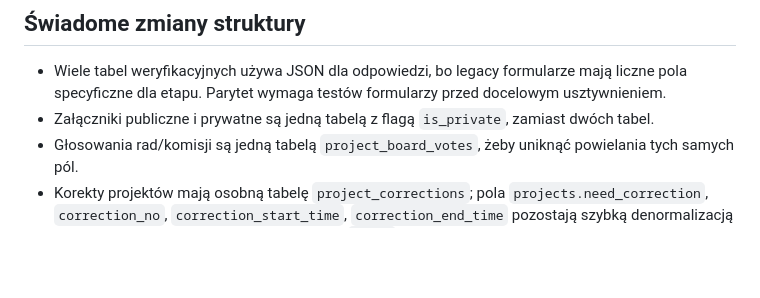
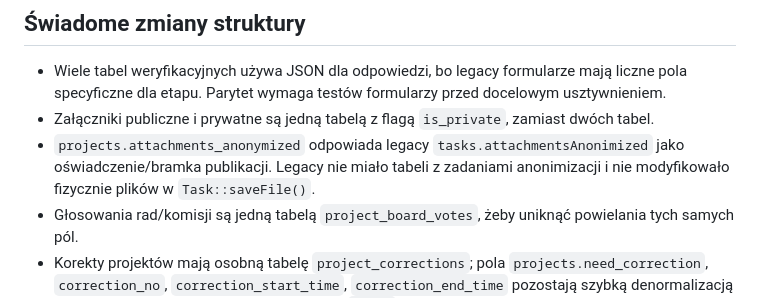
Before and after one commit to Micwoz004/project2, a Markdown page: docs/ai/03-database-mapping.md, the part around the change. Rendered like a GitHub page; blank space fills up the shorter version.

Commit message:
[master] Udokumentowano anonimizacje zalacznikow legacy.

```diff
--- a/docs/ai/03-database-mapping.md
+++ b/docs/ai/03-database-mapping.md
@@ -72,6 +72,7 @@ Każda tabela migrowana z legacy powinna zachować `legacy_id`, jeśli reprezent
 
 - Wiele tabel weryfikacyjnych używa JSON dla odpowiedzi, bo legacy formularze mają liczne pola specyficzne dla etapu. Parytet wymaga testów formularzy przed docelowym usztywnieniem.
 - Załączniki publiczne i prywatne są jedną tabelą z flagą `is_private`, zamiast dwóch tabel.
+- `projects.attachments_anonymized` odpowiada legacy `tasks.attachmentsAnonimized` jako oświadczenie/bramka publikacji. Legacy nie miało tabeli z zadaniami anonimizacji i nie modyfikowało fizycznie plików w `Task::saveFile()`.
 - Głosowania rad/komisji są jedną tabelą `project_board_votes`, żeby uniknąć powielania tych samych pól.
 - Korekty projektów mają osobną tabelę `project_corrections`; pola `projects.need_correction`, `correction_no`, `correction_start_time`, `correction_end_time` pozostają szybką denormalizacją dla blokad edycji i kompatybilności z legacy `tasks`.
 - Dane autora składane w publicznym formularzu są utrzymywane jako snapshot JSON w `projects.authors`; `projects.creator_id` pozostaje relacją do `users`, gdy formularz jest składany w aktywnej sesji. To pozwala zachować wartości z formularza 1:1 bez wymuszania tworzenia konta użytkownika w baseline logiki.
```
Also changed, not shown: docs/ai/05-functional-parity-checklist.md (+1 -1 lines), 1 other file.
